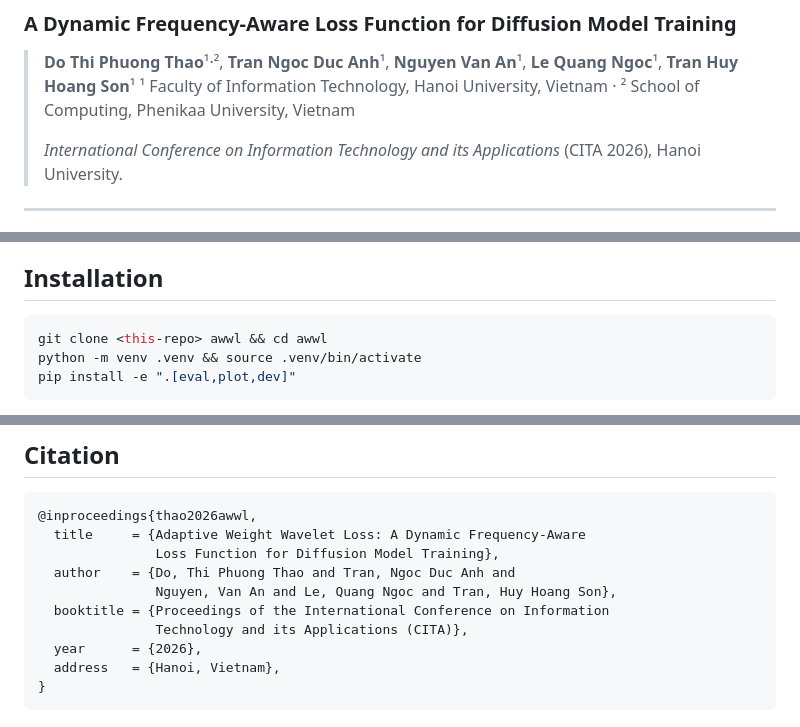
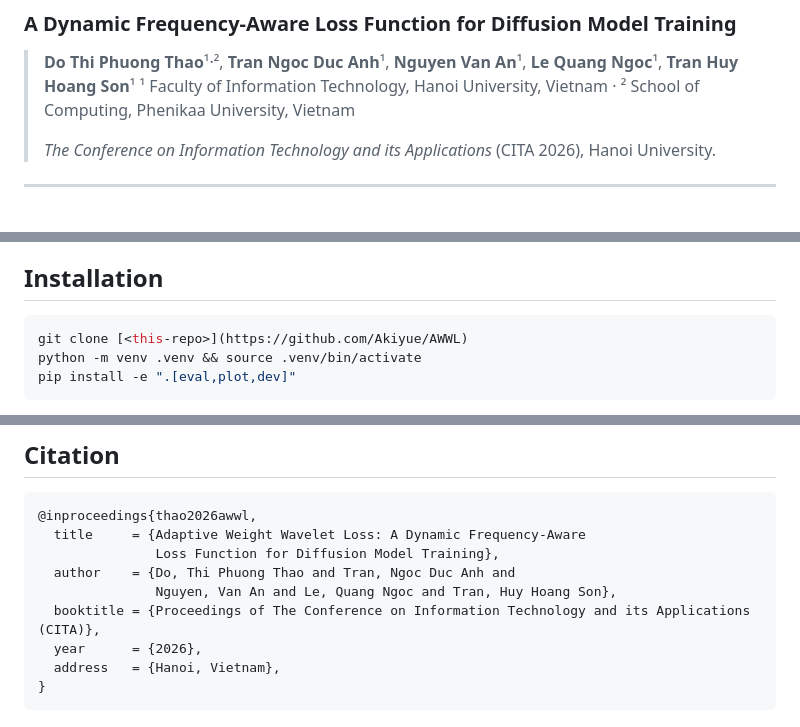
Before and after one commit to Akiyue/AWWL, a Markdown page: README.md, 3 parts joined by grey strips. GitHub-like rendering.

````diff
--- a/README.md
+++ b/README.md
@@ -4,7 +4,7 @@
 > **Do Thi Phuong Thao**¹·², **Tran Ngoc Duc Anh**¹, **Nguyen Van An**¹, **Le Quang Ngoc**¹, **Tran Huy Hoang Son**¹
 > ¹ Faculty of Information Technology, Hanoi University, Vietnam · ² School of Computing, Phenikaa University, Vietnam
 >
-> *International Conference on Information Technology and its Applications* (CITA 2026), Hanoi University.
+> *The Conference on Information Technology and its Applications* (CITA 2026), Hanoi University.
 
 ---
 
@@ -91,7 +91,7 @@ with the strongest baselines.
 ## Installation
 
 ```bash
-git clone <this-repo> awwl && cd awwl
+git clone [<this-repo>](https://github.com/Akiyue/AWWL)
 python -m venv .venv && source .venv/bin/activate
 pip install -e ".[eval,plot,dev]"
 ```
@@ -277,8 +277,7 @@ mixed-precision relies on non-deterministic kernels.
                Loss Function for Diffusion Model Training},
   author    = {Do, Thi Phuong Thao and Tran, Ngoc Duc Anh and
                Nguyen, Van An and Le, Quang Ngoc and Tran, Huy Hoang Son},
-  booktitle = {Proceedings of the International Conference on Information
-               Technology and its Applications (CITA)},
+  booktitle = {Proceedings of The Conference on Information Technology and its Applications (CITA)},
   year      = {2026},
   address   = {Hanoi, Vietnam},
 }
````
